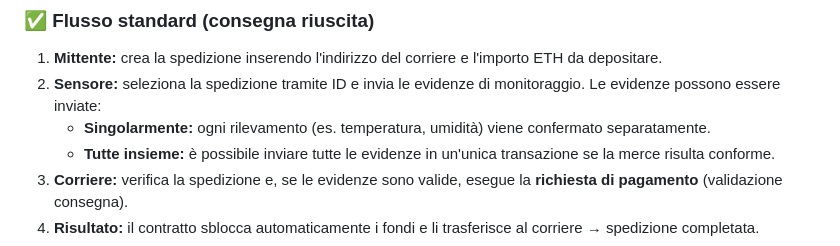
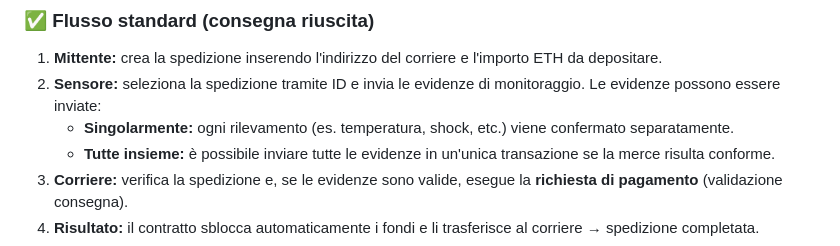
Before and after one commit to lucabelard/ProgettoSoftwareSecurity, a Markdown page: README.md, the part around the change. Drawn GitHub-style.

```diff
--- a/README.md
+++ b/README.md
@@ -277,7 +277,7 @@ Accesso tramite account **Admin**.
 ### ✅ Flusso standard (consegna riuscita)
 1.  **Mittente:** crea la spedizione inserendo l'indirizzo del corriere e l'importo ETH da depositare.
 2.  **Sensore:** seleziona la spedizione tramite ID e invia le evidenze di monitoraggio. Le evidenze possono essere inviate:
-    *   **Singolarmente:** ogni rilevamento (es. temperatura, umidità) viene confermato separatamente.
+    *   **Singolarmente:** ogni rilevamento (es. temperatura, shock, etc.) viene confermato separatamente.
     *   **Tutte insieme:** è possibile inviare tutte le evidenze in un'unica transazione se la merce risulta conforme.
 3.  **Corriere:** verifica la spedizione e, se le evidenze sono valide, esegue la **richiesta di pagamento** (validazione consegna).
 4.  **Risultato:** il contratto sblocca automaticamente i fondi e li trasferisce al corriere → spedizione completata.
```
